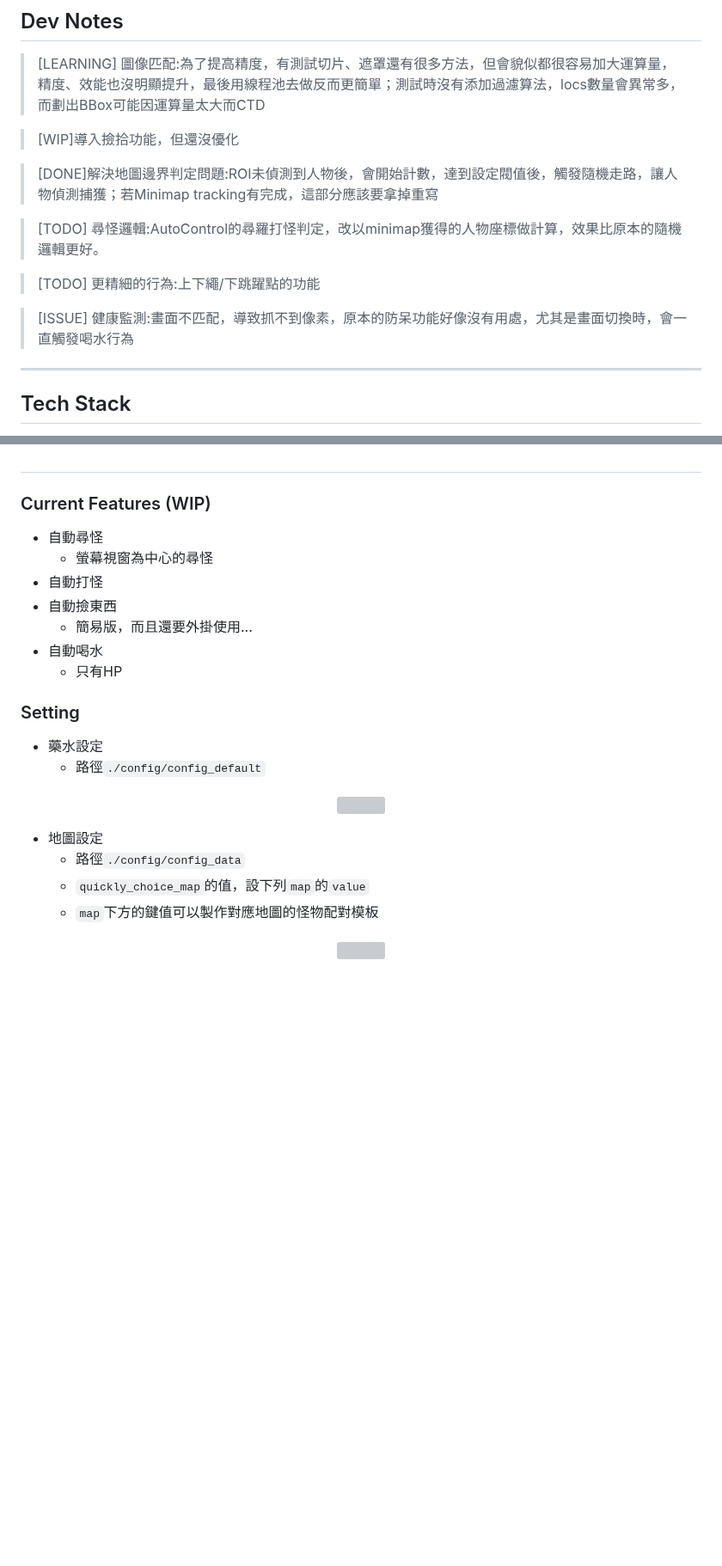
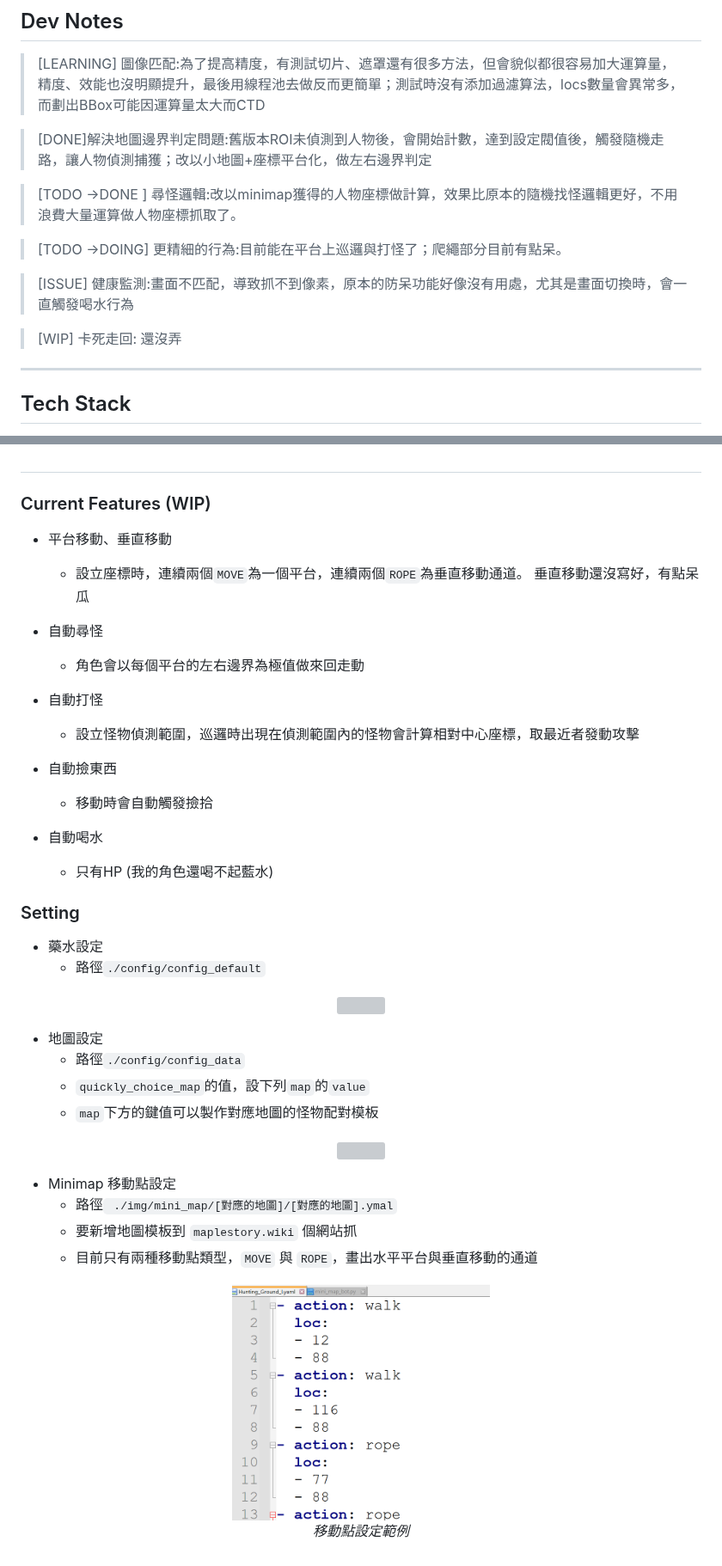
Before and after one commit to alen20000/maplestory-opencv-automation, a Markdown page: README.md, 2 parts joined by grey strips. Shown at 86% size. Rendered like a GitHub page; pictures changed too: assets/setting-3.png (added); blank space fills up the shorter version; grey boxes are pictures that could not be loaded.

Commit message:
docs:update readme

```diff
--- a/README.md
+++ b/README.md
@@ -26,16 +26,15 @@
 ## Dev Notes
 >[LEARNING] 圖像匹配:為了提高精度，有測試切片、遮罩還有很多方法，但會貌似都很容易加大運算量，精度、效能也沒明顯提升，最後用線程池去做反而更簡單；測試時沒有添加過濾算法，locs數量會異常多，而劃出BBox可能因運算量太大而CTD
 
->[WIP]導入撿拾功能，但還沒優化
+>[DONE]解決地圖邊界判定問題:舊版本ROI未偵測到人物後，會開始計數，達到設定閥值後，觸發隨機走路，讓人物偵測捕獲；改以小地圖+座標平台化，做左右邊界判定
 
->[DONE]解決地圖邊界判定問題:ROI未偵測到人物後，會開始計數，達到設定閥值後，觸發隨機走路，讓人物偵測捕獲；若Minimap tracking有完成，這部分應該要拿掉重寫
+>[TODO ->DONE ] 尋怪邏輯:改以minimap獲得的人物座標做計算，效果比原本的隨機找怪邏輯更好，不用浪費大量運算做人物座標抓取了。
 
->[TODO] 尋怪邏輯:AutoControl的尋羅打怪判定，改以minimap獲得的人物座標做計算，效果比原本的隨機邏輯更好。
-
->[TODO] 更精細的行為:上下繩/下跳躍點的功能
+>[TODO ->DOING] 更精細的行為:目前能在平台上巡邏與打怪了；爬繩部分目前有點呆。
 
 >[ISSUE] 健康監測:畫面不匹配，導致抓不到像素，原本的防呆功能好像沒有用處，尤其是畫面切換時，會一直觸發喝水行為
 
+>[WIP] 卡死走回: 還沒弄
 ---
 
 ## Tech Stack
@@ -60,14 +59,20 @@
 ##
 
 ### Current Features (WIP)
+* 平台移動、垂直移動
+  * 設立座標時，連續兩個`MOVE`為一個平台，連續兩個`ROPE`為垂直移動通道。 垂直移動還沒寫好，有點呆瓜
 
 * 自動尋怪
-  * 螢幕視窗為中心的尋怪
+  * 角色會以每個平台的左右邊界為極值做來回走動
+
 * 自動打怪
+  * 設立怪物偵測範圍，巡邏時出現在偵測範圍內的怪物會計算相對中心座標，取最近者發動攻擊
+
 * 自動撿東西
-  * 簡易版，而且還要外掛使用...
+  * 移動時會自動觸發撿拾
+
 * 自動喝水
-  * 只有HP
+  * 只有HP (我的角色還喝不起藍水)
 
 ### Setting
 
@@ -85,3 +90,15 @@
 <p align="center">
   <img src="./assets/setting-2.png" width="300">
 </p>
+
+* Minimap 移動點設定
+   * 路徑`
+   ./img/mini_map/[對應的地圖]/[對應的地圖].ymal`
+   * 要新增地圖模板到 `maplestory.wiki` 個網站抓
+   * 目前只有兩種移動點類型，`MOVE` 與 `ROPE`，畫出水平平台與垂直移動的通道
+
+<p align="center">
+  <img src="./assets/setting-3.png" width="300">
+  <br>
+  <em>移動點設定範例</em>
+</p>
```
